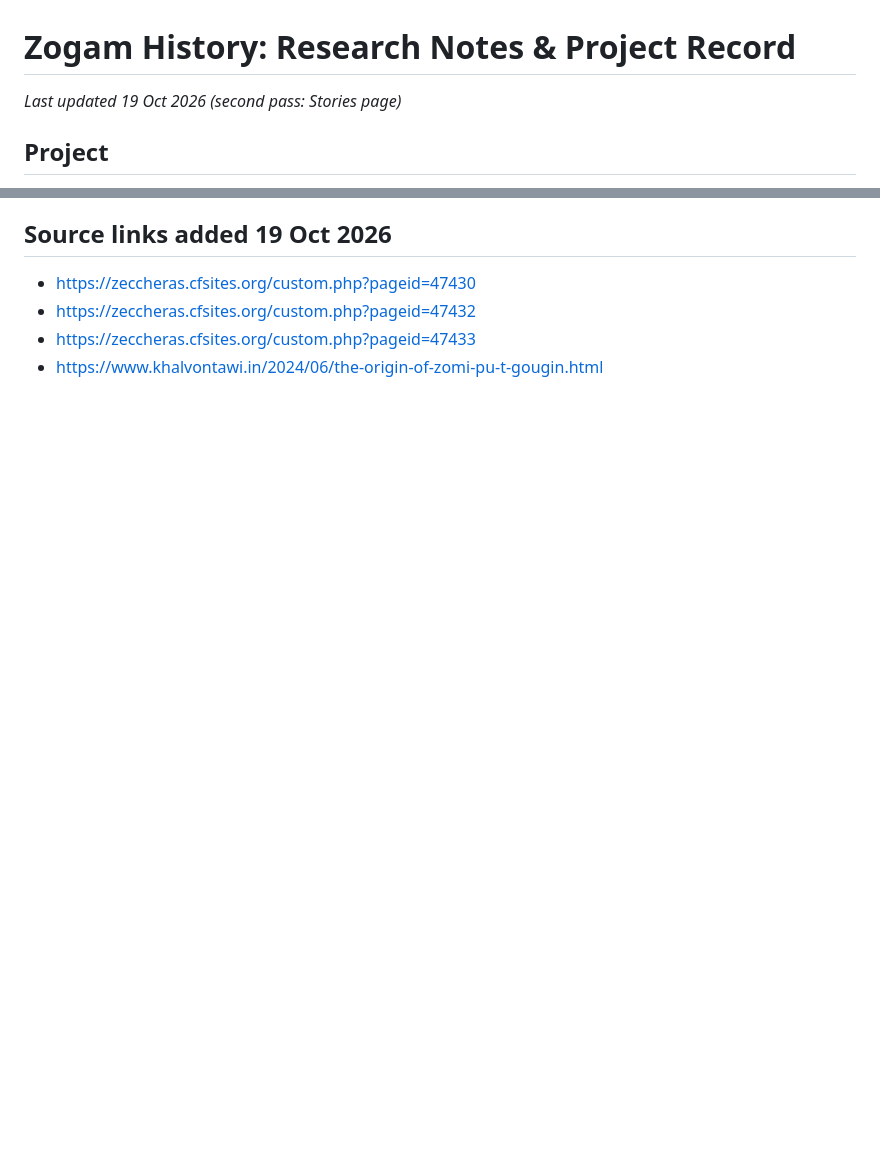
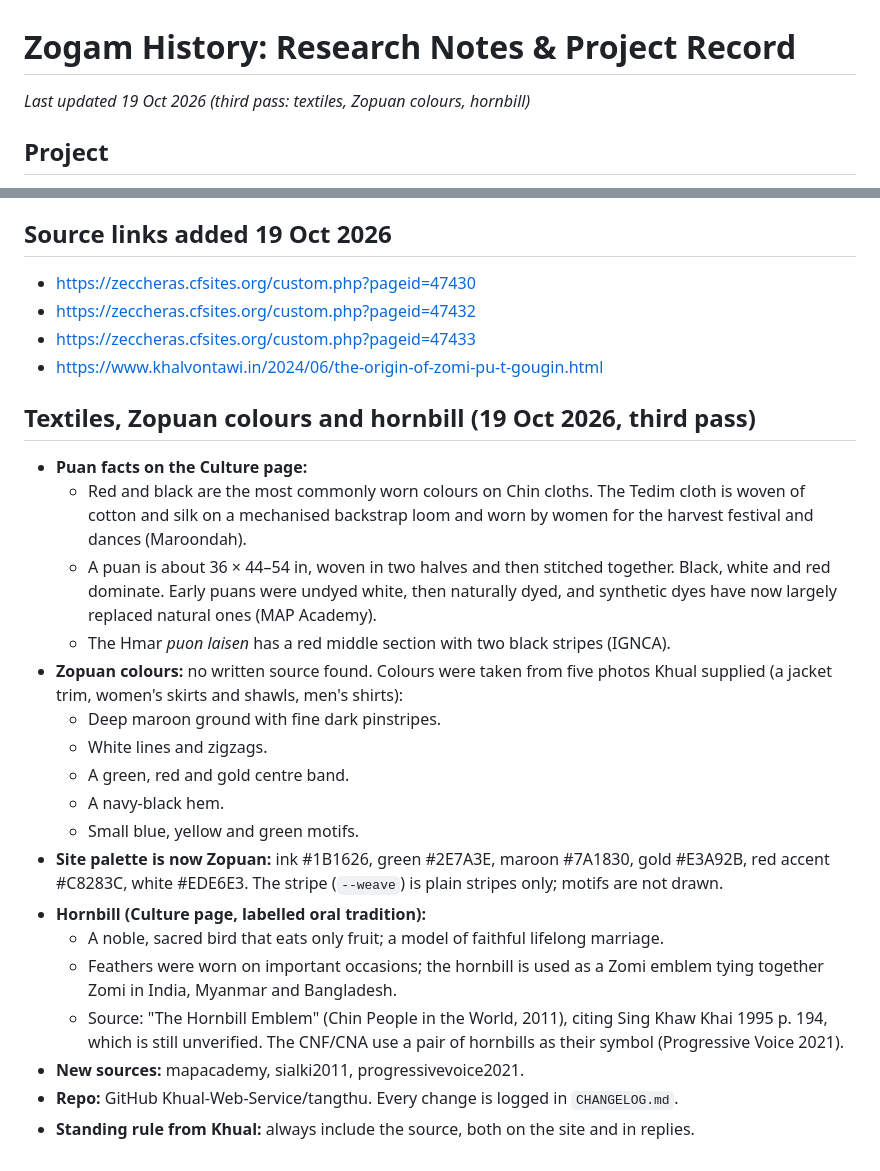
Before and after one commit to Khual-Web-Service/tangthu, a Markdown page: RESEARCH-NOTES.md, 2 parts joined by grey strips. Drawn GitHub-style; blank space fills up the shorter version.

Commit message:
Research notes: textiles, Zopuan colours, hornbill
Co-Authored-By: Claude Opus 5.5 <noreply@anthropic.com>
Claude-Session: https://claude.ai/code/session_018xhW4pSeZDk7j6augVyjVm

```diff
--- a/RESEARCH-NOTES.md
+++ b/RESEARCH-NOTES.md
@@ -1,5 +1,5 @@
 # Zogam History: Research Notes & Project Record
-*Last updated 19 Oct 2026 (second pass: Stories page)*
+*Last updated 19 Oct 2026 (third pass: textiles, Zopuan colours, hornbill)*
 
 ## Project
 - **What it is:** an educational, evidence-based, neutral history website covering the Zo, Zomi and Zou peoples (Chin Hills, Manipur, Mizoram, Chittagong Hill Tracts). Audience: community members, diaspora youth and general readers.
@@ -160,3 +160,23 @@
 - https://zeccheras.cfsites.org/custom.php?pageid=47432
 - https://zeccheras.cfsites.org/custom.php?pageid=47433
 - https://www.khalvontawi.in/2024/06/the-origin-of-zomi-pu-t-gougin.html
+
+## Textiles, Zopuan colours and hornbill (19 Oct 2026, third pass)
+- **Puan facts on the Culture page:**
+  - Red and black are the most commonly worn colours on Chin cloths. The Tedim cloth is woven of cotton and silk on a mechanised backstrap loom and worn by women for the harvest festival and dances (Maroondah).
+  - A puan is about 36 × 44–54 in, woven in two halves and then stitched together. Black, white and red dominate. Early puans were undyed white, then naturally dyed, and synthetic dyes have now largely replaced natural ones (MAP Academy).
+  - The Hmar *puon laisen* has a red middle section with two black stripes (IGNCA).
+- **Zopuan colours:** no written source found. Colours were taken from five photos Khual supplied (a jacket trim, women's skirts and shawls, men's shirts):
+  - Deep maroon ground with fine dark pinstripes.
+  - White lines and zigzags.
+  - A green, red and gold centre band.
+  - A navy-black hem.
+  - Small blue, yellow and green motifs.
+- **Site palette is now Zopuan:** ink #1B1626, green #2E7A3E, maroon #7A1830, gold #E3A92B, red accent #C8283C, white #EDE6E3. The stripe (`--weave`) is plain stripes only; motifs are not drawn.
+- **Hornbill (Culture page, labelled oral tradition):**
+  - A noble, sacred bird that eats only fruit; a model of faithful lifelong marriage.
+  - Feathers were worn on important occasions; the hornbill is used as a Zomi emblem tying together Zomi in India, Myanmar and Bangladesh.
+  - Source: "The Hornbill Emblem" (Chin People in the World, 2011), citing Sing Khaw Khai 1995 p. 194, which is still unverified. The CNF/CNA use a pair of hornbills as their symbol (Progressive Voice 2021).
+- **New sources:** mapacademy, sialki2011, progressivevoice2021.
+- **Repo:** GitHub Khual-Web-Service/tangthu. Every change is logged in `CHANGELOG.md`.
+- **Standing rule from Khual:** always include the source, both on the site and in replies.
```
